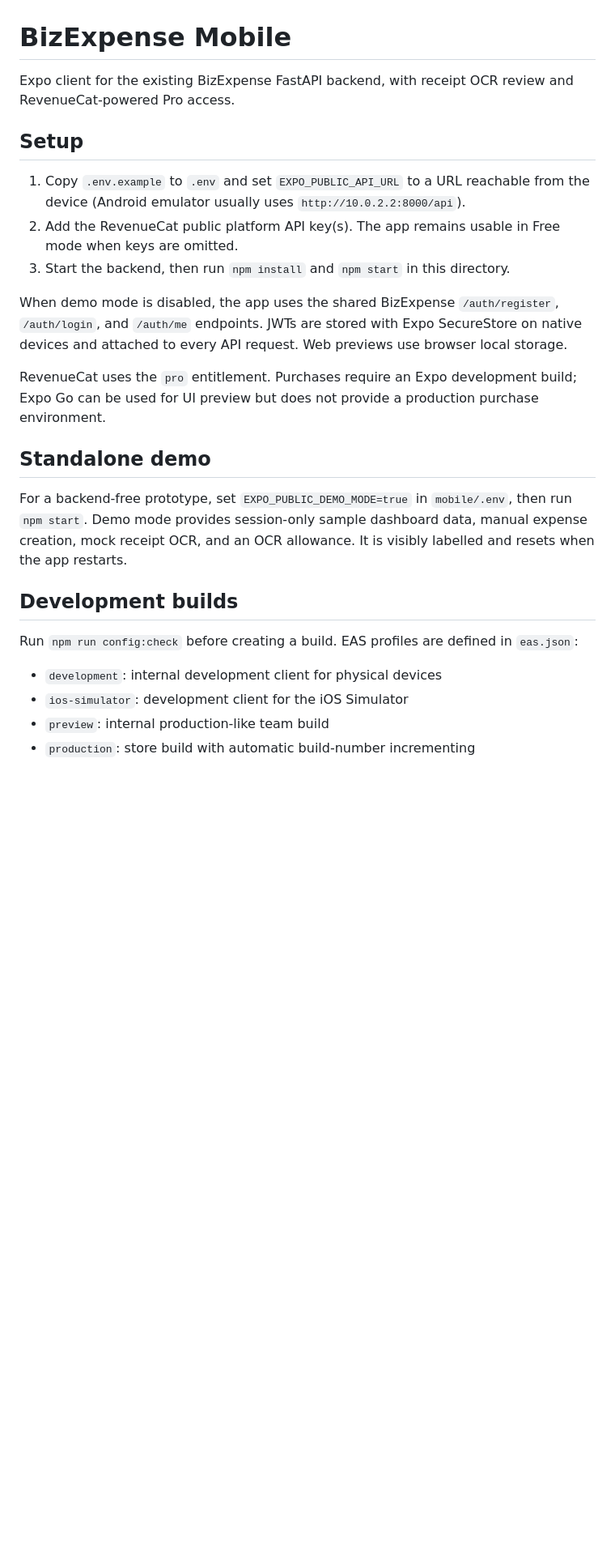
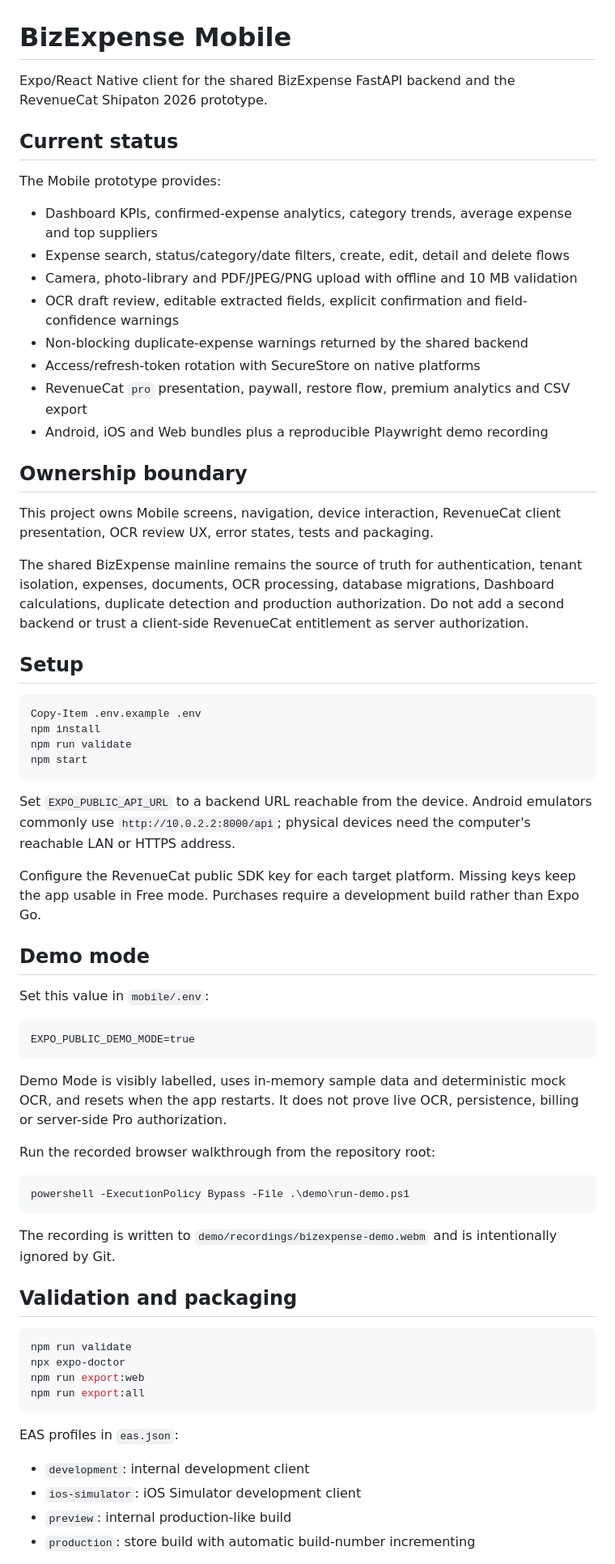
Before and after one commit to 123114-robot/bizexpense-shipaton, a Markdown page: mobile/README.md, the part around one of its changes. Shown at 81% size. Rendered like a GitHub page; blank space fills up the shorter version.

Commit message:
docs(mobile): update team handoff

````diff
--- a/mobile/README.md
+++ b/mobile/README.md
@@ -1,27 +1,70 @@
 # BizExpense Mobile
 
-Expo client for the existing BizExpense FastAPI backend, with receipt OCR review and RevenueCat-powered Pro access.
+Expo/React Native client for the shared BizExpense FastAPI backend and the RevenueCat Shipaton 2026 prototype.
+
+## Current status
+
+The Mobile prototype provides:
+
+- Dashboard KPIs, confirmed-expense analytics, category trends, average expense and top suppliers
+- Expense search, status/category/date filters, create, edit, detail and delete flows
+- Camera, photo-library and PDF/JPEG/PNG upload with offline and 10 MB validation
+- OCR draft review, editable extracted fields, explicit confirmation and field-confidence warnings
+- Non-blocking duplicate-expense warnings returned by the shared backend
+- Access/refresh-token rotation with SecureStore on native platforms
+- RevenueCat `pro` presentation, paywall, restore flow, premium analytics and CSV export
+- Android, iOS and Web bundles plus a reproducible Playwright demo recording
+
+## Ownership boundary
+
+This project owns Mobile screens, navigation, device interaction, RevenueCat client presentation, OCR review UX, error states, tests and packaging.
+
+The shared BizExpense mainline remains the source of truth for authentication, tenant isolation, expenses, documents, OCR processing, database migrations, Dashboard calculations, duplicate detection and production authorization. Do not add a second backend or trust a client-side RevenueCat entitlement as server authorization.
 
 ## Setup
 
-1. Copy `.env.example` to `.env` and set `EXPO_PUBLIC_API_URL` to a URL reachable from the device (Android emulator usually uses `http://10.0.2.2:8000/api`).
-2. Add the RevenueCat public platform API key(s). The app remains usable in Free mode when keys are omitted.
-3. Start the backend, then run `npm install` and `npm start` in this directory.
+```powershell
+Copy-Item .env.example .env
+npm install
+npm run validate
+npm start
+```
 
-When demo mode is disabled, the app uses the shared BizExpense `/auth/register`, `/auth/login`, and `/auth/me` endpoints. JWTs are stored with Expo SecureStore on native devices and attached to every API request. Web previews use browser local storage.
+Set `EXPO_PUBLIC_API_URL` to a backend URL reachable from the device. Android emulators commonly use `http://10.0.2.2:8000/api`; physical devices need the computer's reachable LAN or HTTPS address.
 
-RevenueCat uses the `pro` entitlement. Purchases require an Expo development build; Expo Go can be used for UI preview but does not provide a production purchase environment.
+Configure the RevenueCat public SDK key for each target platform. Missing keys keep the app usable in Free mode. Purchases require a development build rather than Expo Go.
 
-## Standalone demo
+## Demo mode
 
-For a backend-free prototype, set `EXPO_PUBLIC_DEMO_MODE=true` in `mobile/.env`, then run `npm start`. Demo mode provides session-only sample dashboard data, manual expense creation, mock receipt OCR, and an OCR allowance. It is visibly labelled and resets when the app restarts.
+Set this value in `mobile/.env`:
 
-## Development builds
+```dotenv
+EXPO_PUBLIC_DEMO_MODE=true
+```
 
-Run `npm run config:check` before creating a build. EAS profiles are defined in `eas.json`:
+Demo Mode is visibly labelled, uses in-memory sample data and deterministic mock OCR, and resets when the app restarts. It does not prove live OCR, persistence, billing or server-side Pro authorization.
 
-- `development`: internal development client for physical devices
-- `ios-simulator`: development client for the iOS Simulator
-- `preview`: internal production-like team build
+Run the recorded browser walkthrough from the repository root:
+
+```powershell
+powershell -ExecutionPolicy Bypass -File .\demo\run-demo.ps1
+```
+
+The recording is written to `demo/recordings/bizexpense-demo.webm` and is intentionally ignored by Git.
+
+## Validation and packaging
+
+```powershell
+npm run validate
+npx expo-doctor
+npm run export:web
+npm run export:all
+```
+
+EAS profiles in `eas.json`:
+
+- `development`: internal development client
+- `ios-simulator`: iOS Simulator development client
+- `preview`: internal production-like build
 - `production`: store build with automatic build-number incrementing
 
````
Also changed, not shown: other parts of mobile/README.md (+15 -47 lines), README.md (+2 -6 lines), docs/stages/STAGE_5Q_TEAM_HANDOFF.md (added, +14 -0 lines).
